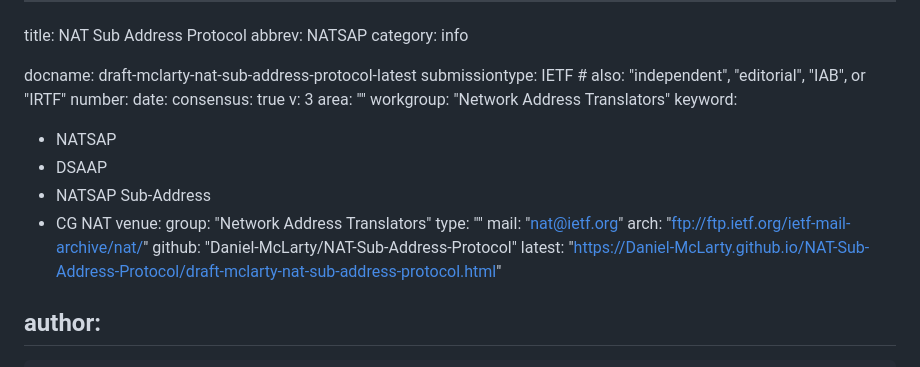
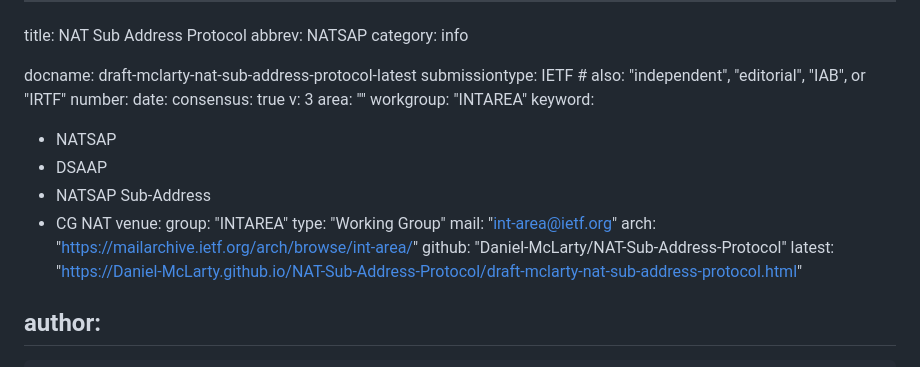
Before and after one commit to Daniel-McLarty/NAT-Sub-Address-Protocol, a Markdown page: draft-mclarty-nat-sub-address-protocol.md, the part around the change. Drawn GitHub-style.

Commit message:
Change WG for draft

```diff
--- a/draft-mclarty-nat-sub-address-protocol.md
+++ b/draft-mclarty-nat-sub-address-protocol.md
@@ -10,17 +10,17 @@ date:
 consensus: true
 v: 3
 area: ""
-workgroup: "Network Address Translators"
+workgroup: "INTAREA"
 keyword:
  - NATSAP
  - DSAAP
  - NATSAP Sub-Address
  - CG NAT
 venue:
-  group: "Network Address Translators"
-  type: ""
-  mail: "nat@ietf.org"
-  arch: "ftp://ftp.ietf.org/ietf-mail-archive/nat/"
+  group: "INTAREA"
+  type: "Working Group"
+  mail: "int-area@ietf.org"
+  arch: "https://mailarchive.ietf.org/arch/browse/int-area/"
   github: "Daniel-McLarty/NAT-Sub-Address-Protocol"
   latest: "https://Daniel-McLarty.github.io/NAT-Sub-Address-Protocol/draft-mclarty-nat-sub-address-protocol.html"
 
```
